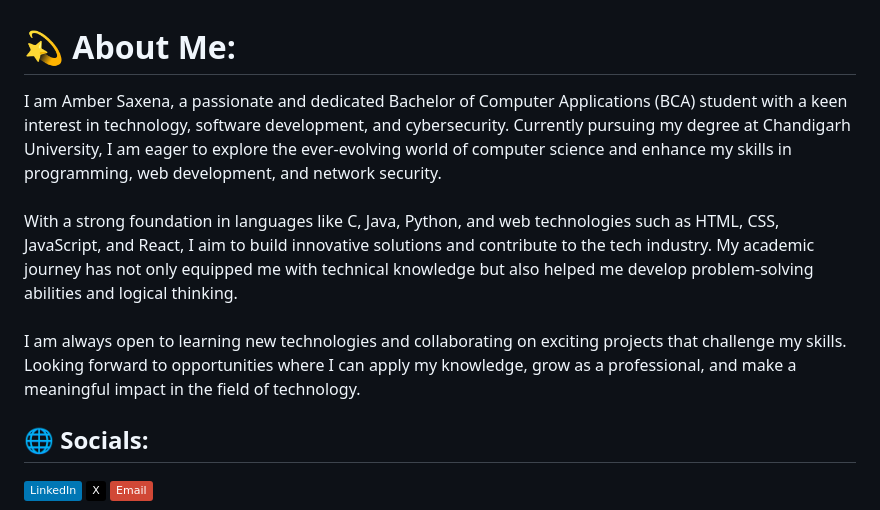
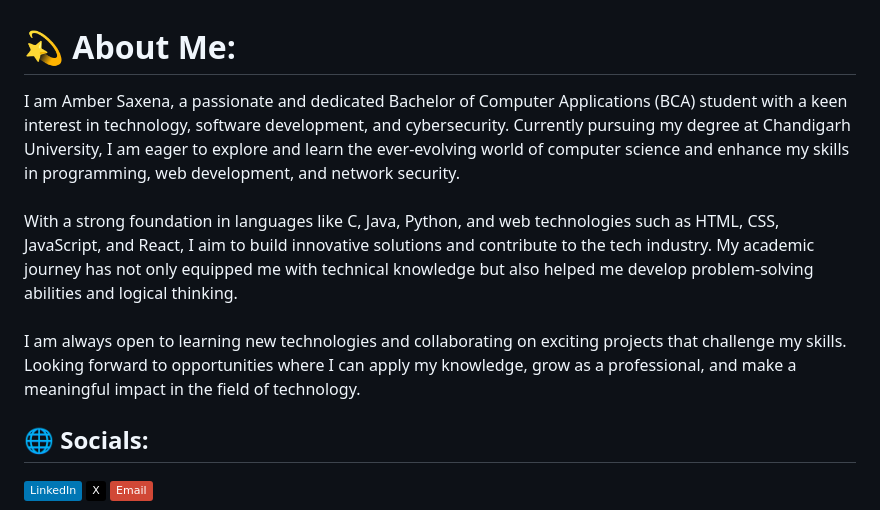
Before and after one commit to AmberSaxena0925/AmberSaxena0925, a Markdown page: README.md, the part around the change. GitHub-like rendering; badges without logos.

Commit message:
Revise personal introduction in README.md
update

```diff
--- a/README.md
+++ b/README.md
@@ -1,5 +1,5 @@
 # 💫 About Me:
-I am Amber Saxena, a passionate and dedicated Bachelor of Computer Applications (BCA) student with a keen interest in technology, software development, and cybersecurity. Currently pursuing my degree at Chandigarh University, I am eager to explore the ever-evolving world of computer science and enhance my skills in programming, web development, and network security.  <br><br>With a strong foundation in languages like C, Java, Python, and web technologies such as HTML, CSS, JavaScript, and React, I aim to build innovative solutions and contribute to the tech industry. My academic journey has not only equipped me with technical knowledge but also helped me develop problem-solving abilities and logical thinking.  <br><br>I am always open to learning new technologies and collaborating on exciting projects that challenge my skills. Looking forward to opportunities where I can apply my knowledge, grow as a professional, and make a meaningful impact in the field of technology.
+I am Amber Saxena, a passionate and dedicated Bachelor of Computer Applications (BCA) student with a keen interest in technology, software development, and cybersecurity. Currently pursuing my degree at Chandigarh University, I am eager to explore and learn the ever-evolving world of computer science and enhance my skills in programming, web development, and network security.  <br><br>With a strong foundation in languages like C, Java, Python, and web technologies such as HTML, CSS, JavaScript, and React, I aim to build innovative solutions and contribute to the tech industry. My academic journey has not only equipped me with technical knowledge but also helped me develop problem-solving abilities and logical thinking.  <br><br>I am always open to learning new technologies and collaborating on exciting projects that challenge my skills. Looking forward to opportunities where I can apply my knowledge, grow as a professional, and make a meaningful impact in the field of technology.
 
 
 ## 🌐 Socials:
```
